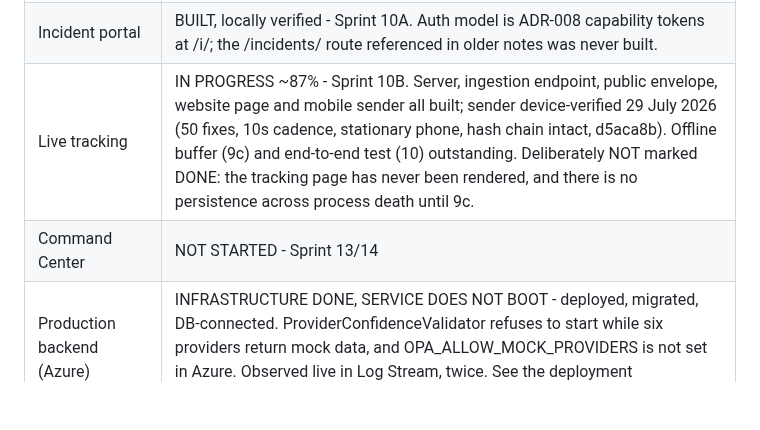
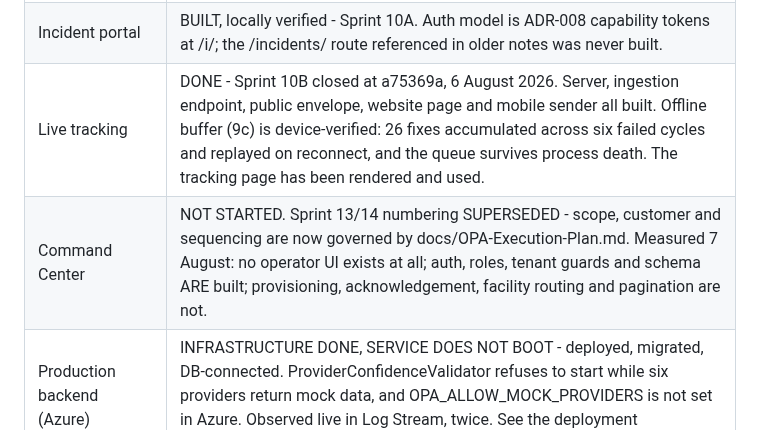
Before and after one commit to Wesley055/opa-security-awareness-app, a Markdown page: docs/SPRINT_ROADMAP.md, the part around one of its changes. Rendered like a GitHub page; blank space fills up the shorter version.

```diff
--- a/docs/SPRINT_ROADMAP.md
+++ b/docs/SPRINT_ROADMAP.md
@@ -391,8 +425,8 @@ Enterprise fleet monitoring (concept only).
 | Voice delivery | PLANNED - blocked on a public webhook |
 | Diaspora SMS (non-Nigerian numbers) | NOT STARTED - Africa's Talking Sandbox confirmed rejecting a US number; Twilio identified as the real fix, see Phase 4 |
 | Incident portal | BUILT, locally verified - Sprint 10A. Auth model is ADR-008 capability tokens at /i/<token>; the /incidents/<uuid> route referenced in older notes was never built. |
-| Live tracking | IN PROGRESS ~87% - Sprint 10B. Server, ingestion endpoint, public envelope, website page and mobile sender all built; sender device-verified 29 July 2026 (50 fixes, 10s cadence, stationary phone, hash chain intact, d5aca8b). Offline buffer (9c) and end-to-end test (10) outstanding. Deliberately NOT marked DONE: the tracking page has never been rendered, and there is no persistence across process death until 9c. |
-| Command Center | NOT STARTED - Sprint 13/14 |
+| Live tracking | DONE - Sprint 10B closed at a75369a, 6 August 2026. Server, ingestion endpoint, public envelope, website page and mobile sender all built. Offline buffer (9c) is device-verified: 26 fixes accumulated across six failed cycles and replayed on reconnect, and the queue survives process death. The tracking page has been rendered and used. |
+| Command Center | NOT STARTED. Sprint 13/14 numbering SUPERSEDED - scope, customer and sequencing are now governed by docs/OPA-Execution-Plan.md. Measured 7 August: no operator UI exists at all; auth, roles, tenant guards and schema ARE built; provisioning, acknowledgement, facility routing and pagination are not. |
 | Production backend (Azure) | INFRASTRUCTURE DONE, SERVICE DOES NOT BOOT - deployed, migrated, DB-connected. ProviderConfidenceValidator refuses to start while six providers return mock data, and OPA_ALLOW_MOCK_PROVIDERS is not set in Azure. Observed live in Log Stream, twice. See the deployment consequence note in TODO.md. |
 
 ---
```
Also changed, not shown: other parts of docs/SPRINT_ROADMAP.md (+40 -6 lines).
